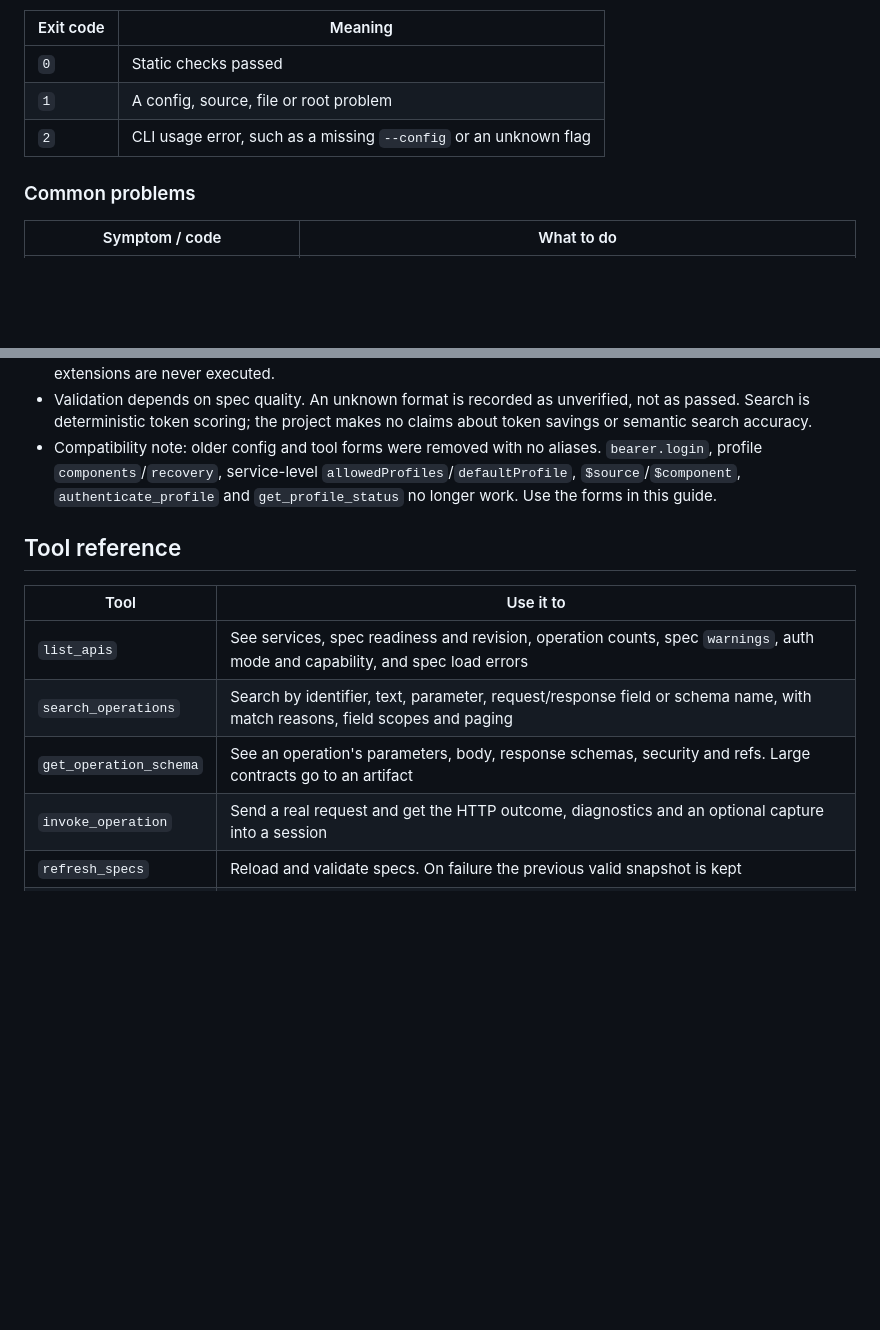
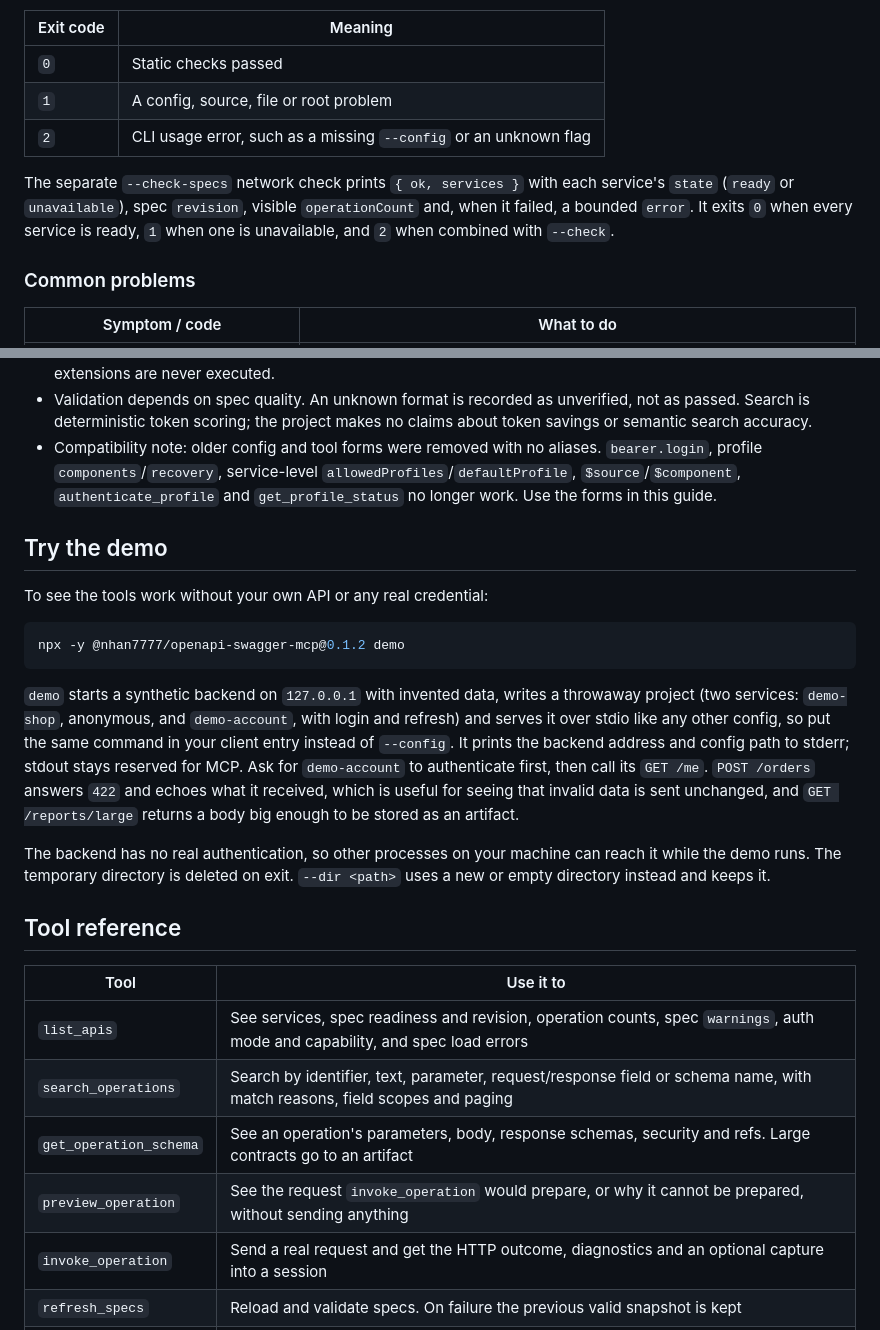
Before and after one commit to nhan7777/openapi-swagger-mcp, a Markdown page: README.md, 2 parts joined by grey strips. Rendered like a GitHub page; blank space fills up the shorter version.

````diff
--- a/README.md
+++ b/README.md
@@ -597,6 +617,8 @@ The report contains `ok`, `services`, `checks`, `remoteSpecsChecked: false` and
 | `1` | A config, source, file or root problem |
 | `2` | CLI usage error, such as a missing `--config` or an unknown flag |
 
+The separate `--check-specs` network check prints `{ ok, services }` with each service's `state` (`ready` or `unavailable`), spec `revision`, visible `operationCount` and, when it failed, a bounded `error`. It exits `0` when every service is ready, `1` when one is unavailable, and `2` when combined with `--check`.
+
 ### Common problems
 
 | Symptom / code | What to do |
@@ -890,6 +912,18 @@ The server is a local process: it calls the APIs you configured directly and kee
 - Validation depends on spec quality. An unknown format is recorded as unverified, not as passed. Search is deterministic token scoring; the project makes no claims about token savings or semantic search accuracy.
 - Compatibility note: older config and tool forms were removed with no aliases. `bearer.login`, profile `components`/`recovery`, service-level `allowedProfiles`/`defaultProfile`, `$source`/`$component`, `authenticate_profile` and `get_profile_status` no longer work. Use the forms in this guide.
 
+## Try the demo
+
+To see the tools work without your own API or any real credential:
+
+```bash
+npx -y @nhan7777/openapi-swagger-mcp@0.1.2 demo
+```
+
+`demo` starts a synthetic backend on `127.0.0.1` with invented data, writes a throwaway project (two services: `demo-shop`, anonymous, and `demo-account`, with login and refresh) and serves it over stdio like any other config, so put the same command in your client entry instead of `--config`. It prints the backend address and config path to stderr; stdout stays reserved for MCP. Ask for `demo-account` to authenticate first, then call its `GET /me`. `POST /orders` answers `422` and echoes what it received, which is useful for seeing that invalid data is sent unchanged, and `GET /reports/large` returns a body big enough to be stored as an artifact.
+
+The backend has no real authentication, so other processes on your machine can reach it while the demo runs. The temporary directory is deleted on exit. `--dir <path>` uses a new or empty directory instead and keeps it.
+
 ## Tool reference
 
 | Tool | Use it to |
@@ -897,6 +931,7 @@ The server is a local process: it calls the APIs you configured directly and kee
 | `list_apis` | See services, spec readiness and revision, operation counts, spec `warnings`, auth mode and capability, and spec load errors |
 | `search_operations` | Search by identifier, text, parameter, request/response field or schema name, with match reasons, field scopes and paging |
 | `get_operation_schema` | See an operation's parameters, body, response schemas, security and refs. Large contracts go to an artifact |
+| `preview_operation` | See the request `invoke_operation` would prepare, or why it cannot be prepared, without sending anything |
 | `invoke_operation` | Send a real request and get the HTTP outcome, diagnostics and an optional capture into a session |
 | `refresh_specs` | Reload and validate specs. On failure the previous valid snapshot is kept |
 | `authenticate` | Run authentication, run an explicit refresh, or reload static auth sources |
````
Also changed, not shown: other parts of README.md (+24 -4 lines).
